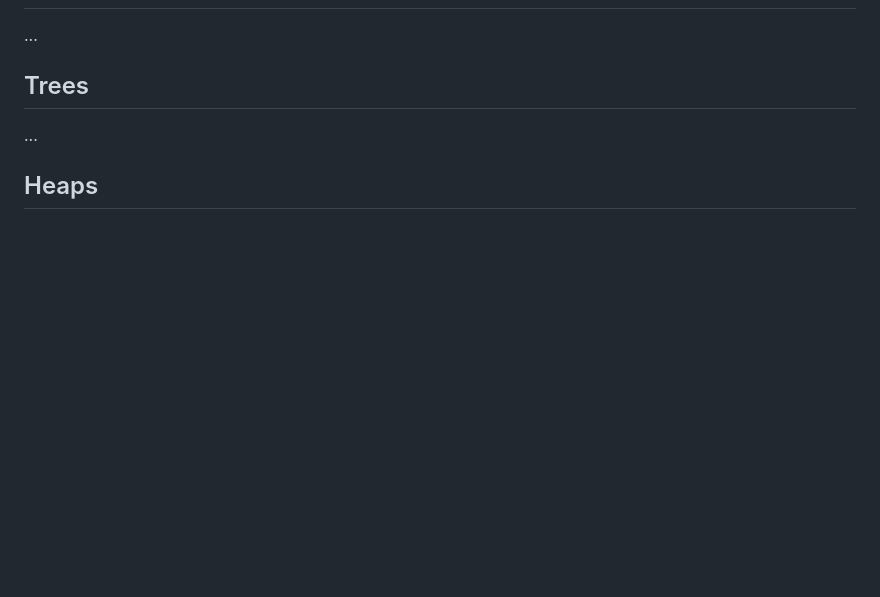
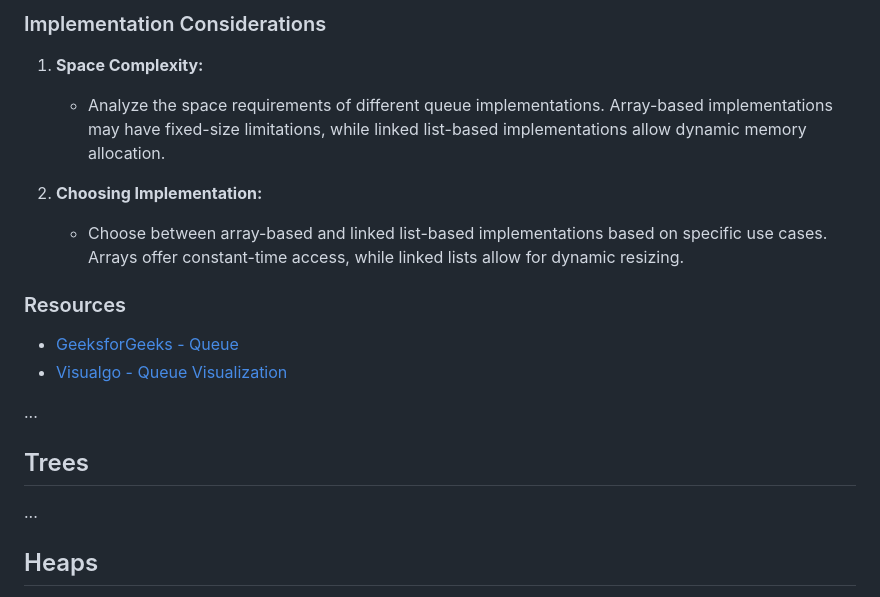
Before and after one commit to sumansingh226/DSA-AlgorithmsWithJavaScript, a Markdown page: README.md, the part around one of its changes. Rendered like a GitHub page; blank space fills up the shorter version.

Commit message:
define readme.md topic  for  queues

```diff
--- a/README.md
+++ b/README.md
@@ -470,3 +536,17 @@ A stack is a fundamental Last In, First Out (LIFO) data structure used in comput
+### Implementation Considerations
+
+1. **Space Complexity:**
+
+   - Analyze the space requirements of different queue implementations. Array-based implementations may have fixed-size limitations, while linked list-based implementations allow dynamic memory allocation.
+
+2. **Choosing Implementation:**
+   - Choose between array-based and linked list-based implementations based on specific use cases. Arrays offer constant-time access, while linked lists allow for dynamic resizing.
+
+### Resources
+
+- [GeeksforGeeks - Queue](https://www.geeksforgeeks.org/queue-data-structure/)
+- [Visualgo - Queue Visualization](https://visualgo.net/en/list)
+
 ...
 
 ## Trees
```
Also changed, not shown: other parts of README.md (+66 -0 lines).
